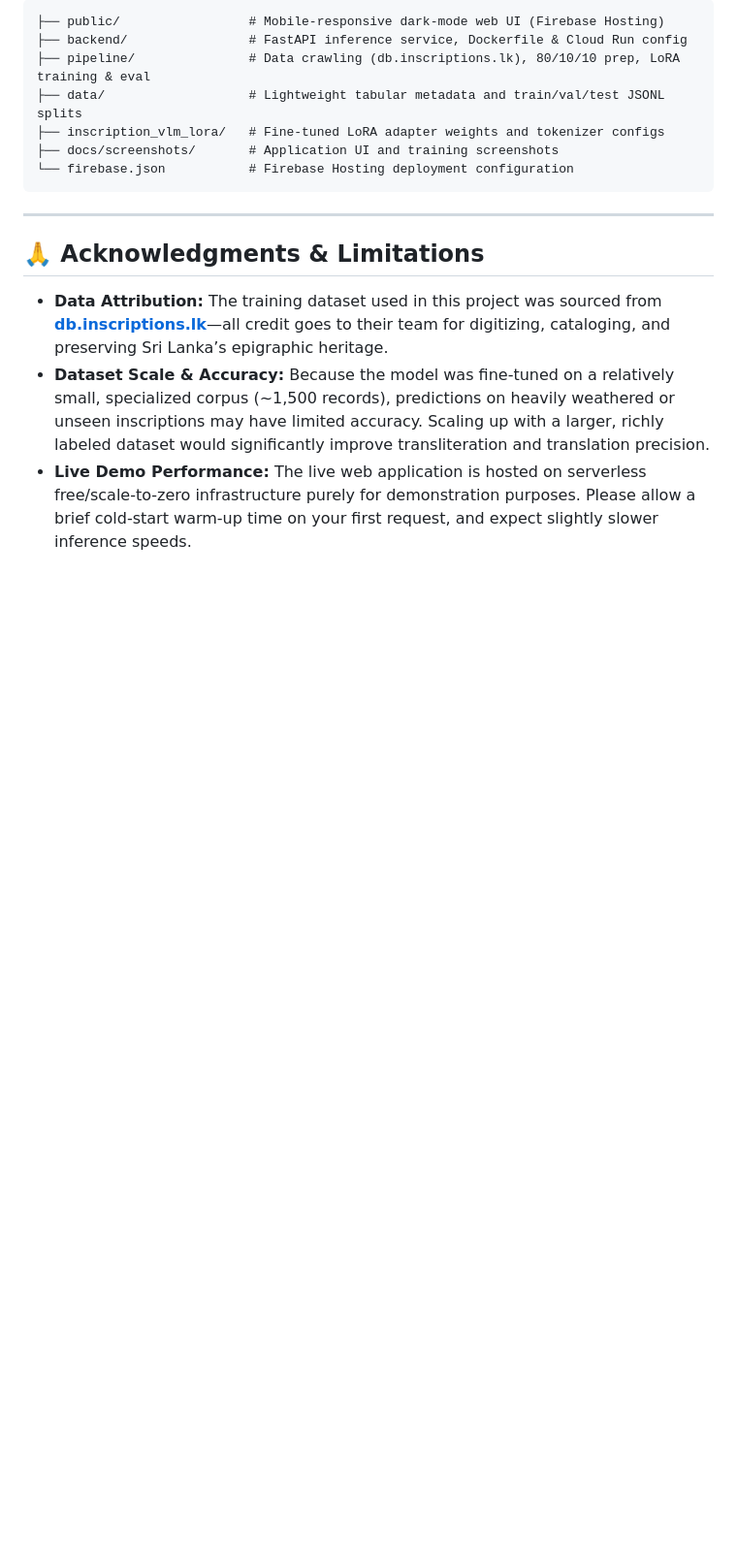
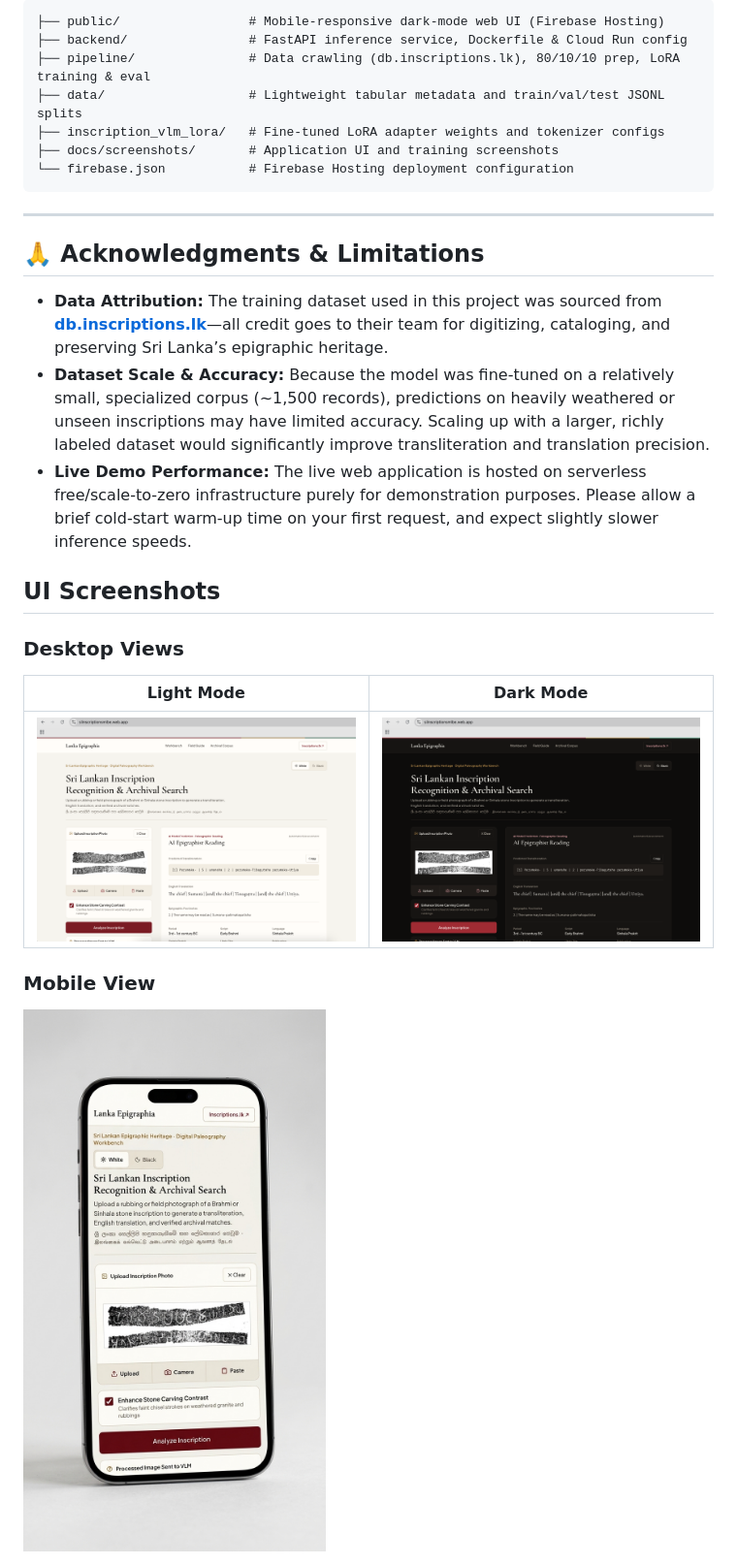
Before and after one commit to pradeephbac/sri-lankan-inscription-vlm, a Markdown page: README.md, the part around the change. Shown at 97% size. Rendered like a GitHub page; pictures changed too: docs/screenshots/new_ui_mobile.png (added), docs/screenshots/update_ui_dark.png (added), docs/screenshots/update_ui_light.png (added); blank space fills up the shorter version.

Commit message:
docs: add updated light, dark, and mobile UI screenshots to README

```diff
--- a/README.md
+++ b/README.md
@@ -109,3 +109,13 @@ firebase deploy --only hosting
 * **Data Attribution:** The training dataset used in this project was sourced from **[db.inscriptions.lk](https://db.inscriptions.lk)**—all credit goes to their team for digitizing, cataloging, and preserving Sri Lanka’s epigraphic heritage.
 * **Dataset Scale & Accuracy:** Because the model was fine-tuned on a relatively small, specialized corpus (~1,500 records), predictions on heavily weathered or unseen inscriptions may have limited accuracy. Scaling up with a larger, richly labeled dataset would significantly improve transliteration and translation precision.
 * **Live Demo Performance:** The live web application is hosted on serverless free/scale-to-zero infrastructure purely for demonstration purposes. Please allow a brief cold-start warm-up time on your first request, and expect slightly slower inference speeds.
+
+## UI Screenshots
+
+### Desktop Views
+| Light Mode | Dark Mode |
+| :---: | :---: |
+| ![Updated UI Light](docs/screenshots/update_ui_light.png) | ![Updated UI Dark](docs/screenshots/update_ui_dark.png) |
+
+### Mobile View
+<img src="docs/screenshots/new_ui_mobile.png" alt="New UI Mobile" width="320" />
```
